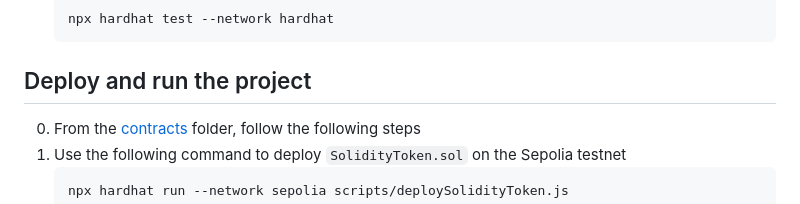
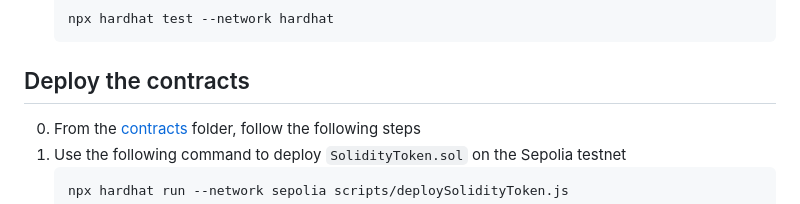
Before and after one commit to seeu-inspace/soliditytoken, a Markdown page: README.md, the part around the change. GitHub-like rendering.

````diff
--- a/README.md
+++ b/README.md
@@ -44,7 +44,7 @@ The following gas optimizations were implemented in the contracts.
   npx hardhat test --network hardhat
   ```
 
-## Deploy and run the project
+## Deploy the contracts
 
 0. From the [contracts](contracts/) folder, follow the following steps
 1. Use the following command to deploy `SolidityToken.sol` on the Sepolia testnet
````
